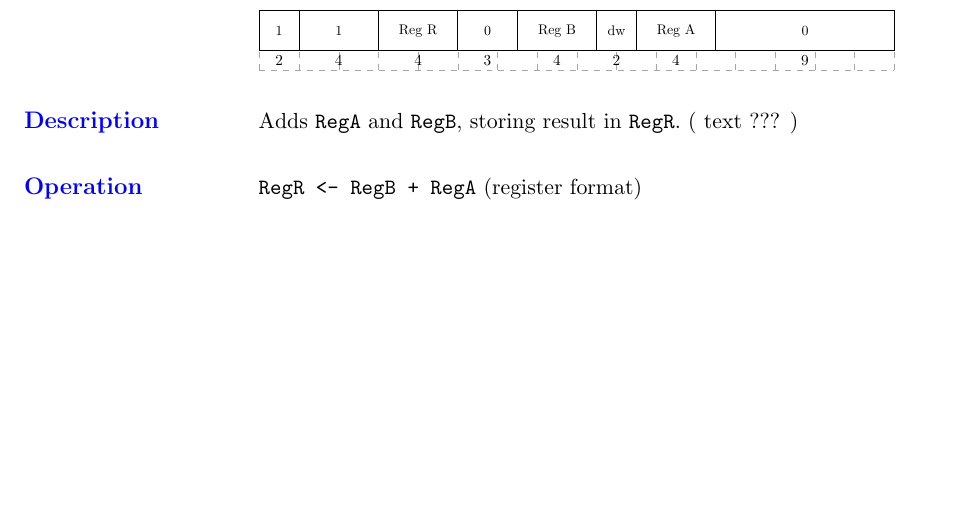
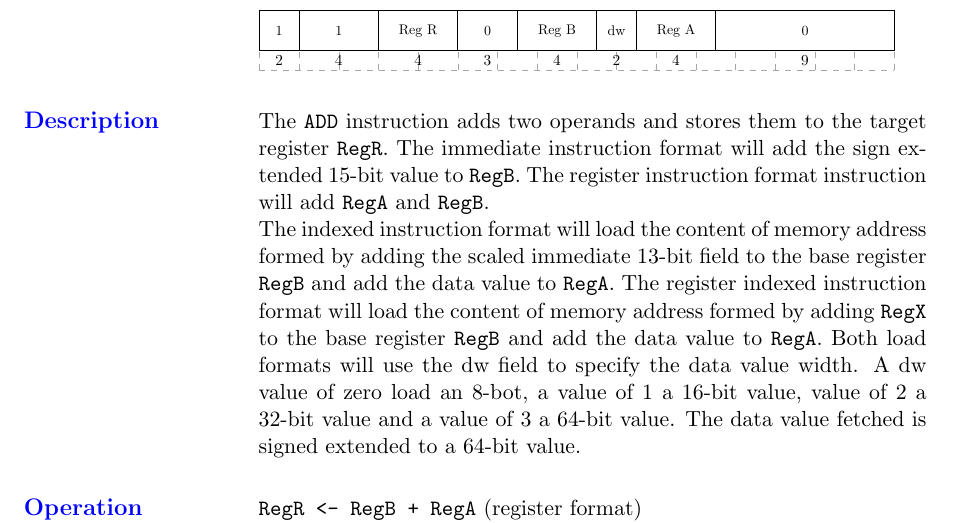
Before and after one commit to HFF-Git/Twin64-Book, a LaTeX book (T64-Book.tex, which reads chapter-instruction-set/section-instruction-ADD.tex): part of page 19 of 20, cut so that both start at the same text, the shorter picture padded with empty space. Compiled offline with pdfLaTeX.

Commit message:
Added text to ADD

```diff
--- a/chapter-instruction-set/section-instruction-ADD.tex
+++ b/chapter-instruction-set/section-instruction-ADD.tex
@@ -174,7 +174,10 @@
 }
 
 \instructionentry{Description}{
-  Adds \texttt{RegA} and \texttt{RegB}, storing result in \texttt{RegR}. ( text ??? )
+
+The \texttt{ADD} instruction adds two operands and stores them to the target register \texttt{RegR}. The immediate instruction format will add the sign extended 15-bit value to \texttt{RegB}. The register instruction format instruction will add \texttt{RegA} and \texttt{RegB}.
+
+The indexed instruction format will load the content of memory address formed by adding the scaled immediate 13-bit field to the base register \texttt{RegB} and add the data value to \texttt{RegA}. The register indexed instruction format will load the content of memory address formed by adding \texttt{RegX} to the base register \texttt{RegB} and add the data value to \texttt{RegA}. Both load formats will use the dw field to specify the data value width. A dw value of zero load an 8-bot, a value of 1 a 16-bit value,  value of 2 a 32-bit value and a value of 3 a 64-bit value. The data value fetched is signed extended to a 64-bit value.
 
 }
 
```
Also changed, not shown: T64-Book.pdf.
